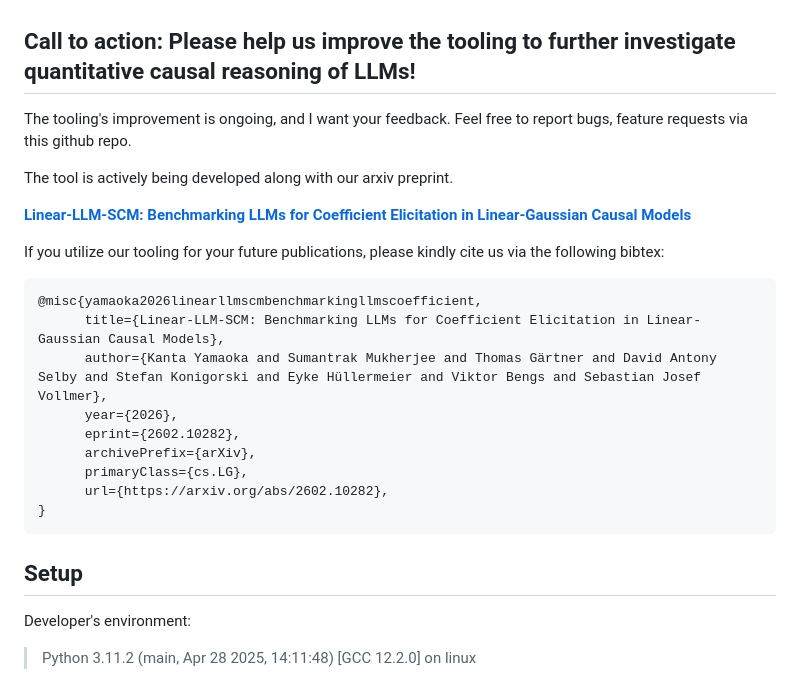
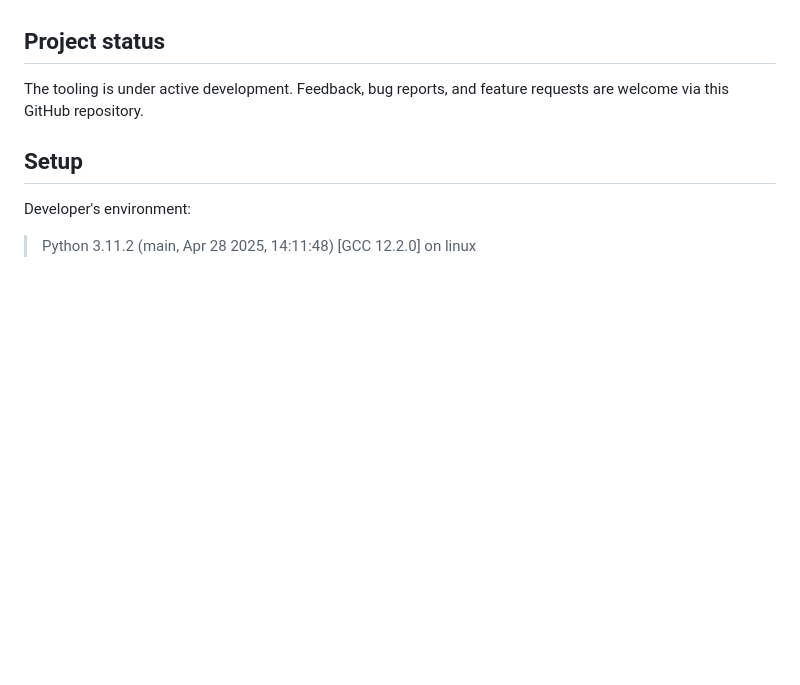
Before and after one commit to datasciapps/parameterize-dag-with-llm, a Markdown page: README.md, the part around the change. Rendered like a GitHub page; blank space fills up the shorter version.

Commit message:
anonymization

````diff
--- a/README.md
+++ b/README.md
@@ -7,27 +7,9 @@ An evaluation pipeline to see given a DAG, how well/poorly LLMs can parameterize
 - The codebase is adapted to CLI environment, which will output all the artifacts (csv and pdf) into ./output directory.
 
 
-## Call to action: Please help us improve the tooling to further investigate quantitative causal reasoning of LLMs!
+## Project status
 
-The tooling's improvement is ongoing, and I want your feedback. Feel free to report bugs, feature requests via this github repo.
-
-The tool is actively being developed along with our arxiv preprint.
-
-[**Linear-LLM-SCM: Benchmarking LLMs for Coefficient Elicitation in Linear-Gaussian Causal Models**](https://arxiv.org/abs/2602.10282v1)
-
-If you utilize our tooling for your future publications, please kindly cite us via the following bibtex:
-
-```
-@misc{yamaoka2026linearllmscmbenchmarkingllmscoefficient,
-      title={Linear-LLM-SCM: Benchmarking LLMs for Coefficient Elicitation in Linear-Gaussian Causal Models},
-      author={Kanta Yamaoka and Sumantrak Mukherjee and Thomas Gärtner and David Antony Selby and Stefan Konigorski and Eyke Hüllermeier and Viktor Bengs and Sebastian Josef Vollmer},
-      year={2026},
-      eprint={2602.10282},
-      archivePrefix={arXiv},
-      primaryClass={cs.LG},
-      url={https://arxiv.org/abs/2602.10282},
-}
-```
+The tooling is under active development. Feedback, bug reports, and feature requests are welcome via this GitHub repository.
 
 ## Setup
 
````
